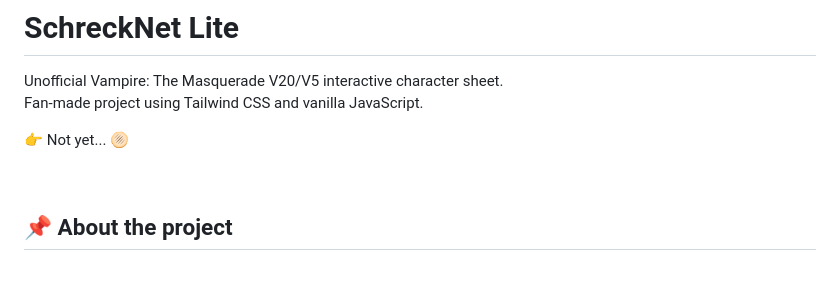
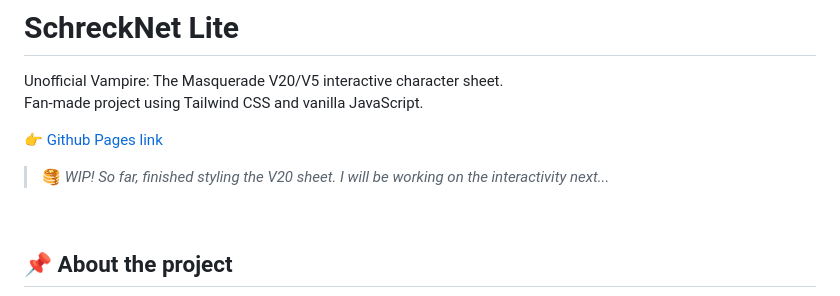
Before and after one commit to frantaing/schrecknet-lite, a Markdown page: README.md, the part around one of its changes. Rendered like a GitHub page; blank space fills up the shorter version.

```diff
--- a/README.md
+++ b/README.md
@@ -3,7 +3,8 @@
 Unofficial Vampire: The Masquerade V20/V5 interactive character sheet.
 Fan-made project using Tailwind CSS and vanilla JavaScript.
 
-👉 Not yet... 🫓
+👉 [Github Pages link](https://overuseofrem.github.io/schrecknet-lite/)
+> 🥞 *WIP! So far, finished styling the V20 sheet. I will be working on the interactivity next...*
 
 <br>
 
```
Also changed, not shown: other parts of README.md (+2 -2 lines).
